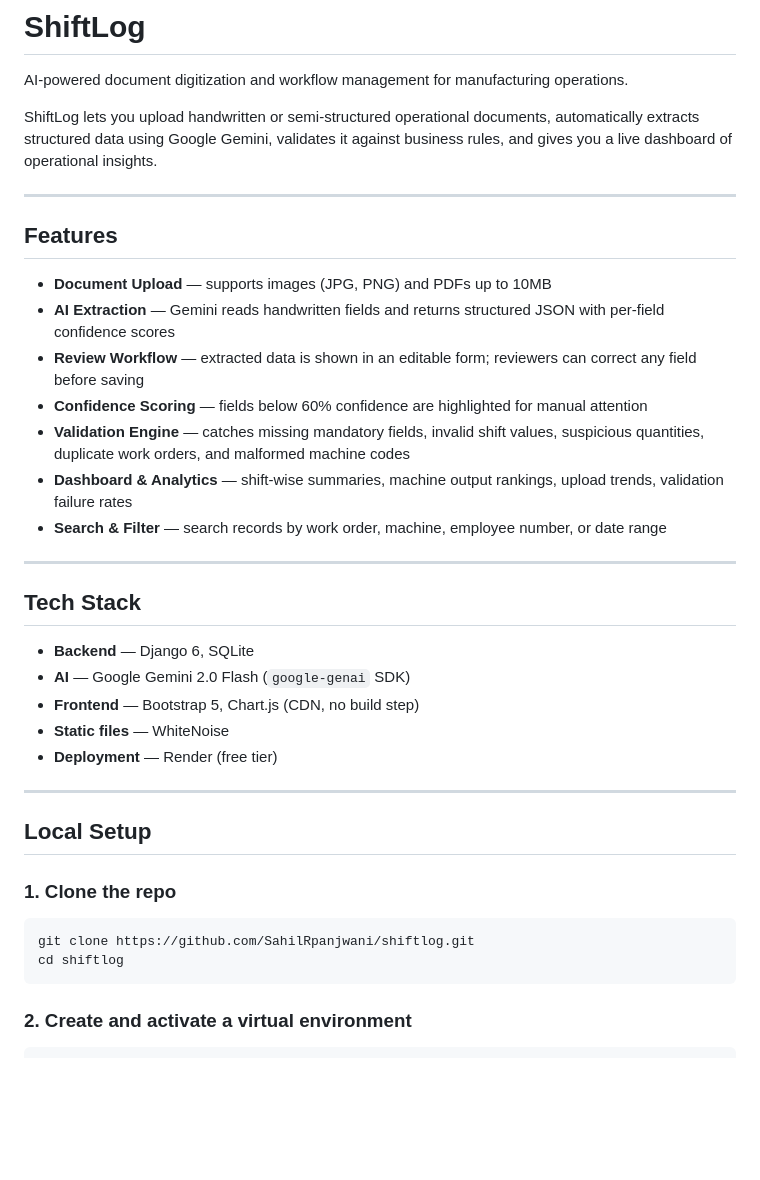
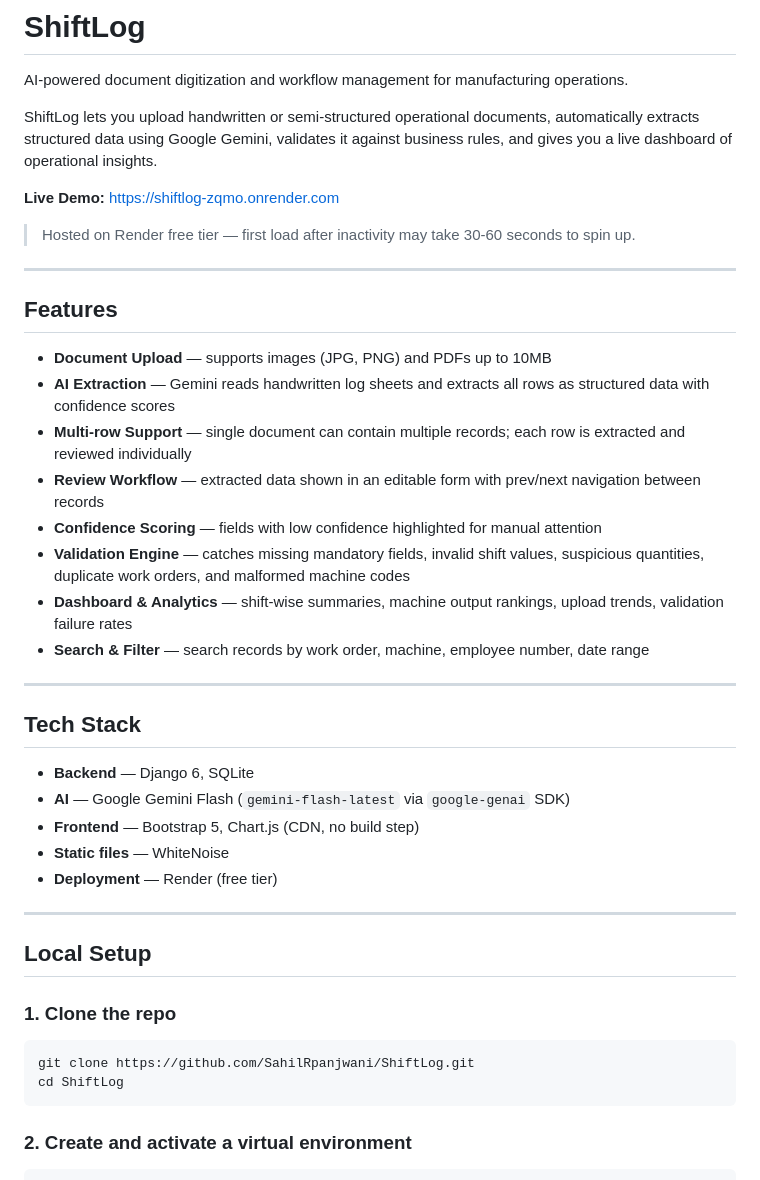
Before and after one commit to SahilRpanjwani/ShiftLog, a Markdown page: README.md, the part around one of its changes. GitHub-like rendering; blank space fills up the shorter version.

````diff
--- a/README.md
+++ b/README.md
@@ -4,24 +4,28 @@ AI-powered document digitization and workflow management for manufacturing opera
 
 ShiftLog lets you upload handwritten or semi-structured operational documents, automatically extracts structured data using Google Gemini, validates it against business rules, and gives you a live dashboard of operational insights.
 
+**Live Demo:** https://shiftlog-zqmo.onrender.com
+> Hosted on Render free tier — first load after inactivity may take 30-60 seconds to spin up.
+
 ---
 
 ## Features
 
 - **Document Upload** — supports images (JPG, PNG) and PDFs up to 10MB
-- **AI Extraction** — Gemini reads handwritten fields and returns structured JSON with per-field confidence scores
-- **Review Workflow** — extracted data is shown in an editable form; reviewers can correct any field before saving
-- **Confidence Scoring** — fields below 60% confidence are highlighted for manual attention
+- **AI Extraction** — Gemini reads handwritten log sheets and extracts all rows as structured data with confidence scores
+- **Multi-row Support** — single document can contain multiple records; each row is extracted and reviewed individually
+- **Review Workflow** — extracted data shown in an editable form with prev/next navigation between records
+- **Confidence Scoring** — fields with low confidence highlighted for manual attention
 - **Validation Engine** — catches missing mandatory fields, invalid shift values, suspicious quantities, duplicate work orders, and malformed machine codes
 - **Dashboard & Analytics** — shift-wise summaries, machine output rankings, upload trends, validation failure rates
-- **Search & Filter** — search records by work order, machine, employee number, or date range
+- **Search & Filter** — search records by work order, machine, employee number, date range
 
 ---
 
 ## Tech Stack
 
 - **Backend** — Django 6, SQLite
-- **AI** — Google Gemini 2.0 Flash (`google-genai` SDK)
+- **AI** — Google Gemini Flash (`gemini-flash-latest` via `google-genai` SDK)
 - **Frontend** — Bootstrap 5, Chart.js (CDN, no build step)
 - **Static files** — WhiteNoise
 - **Deployment** — Render (free tier)
@@ -33,8 +37,8 @@ ShiftLog lets you upload handwritten or semi-structured operational documents, a
 ### 1. Clone the repo
 
 ```bash
-git clone https://github.com/SahilRpanjwani/shiftlog.git
-cd shiftlog
+git clone https://github.com/SahilRpanjwani/ShiftLog.git
+cd ShiftLog
 ```
 
 ### 2. Create and activate a virtual environment
````
Also changed, not shown: other parts of README.md (+13 -9 lines).
